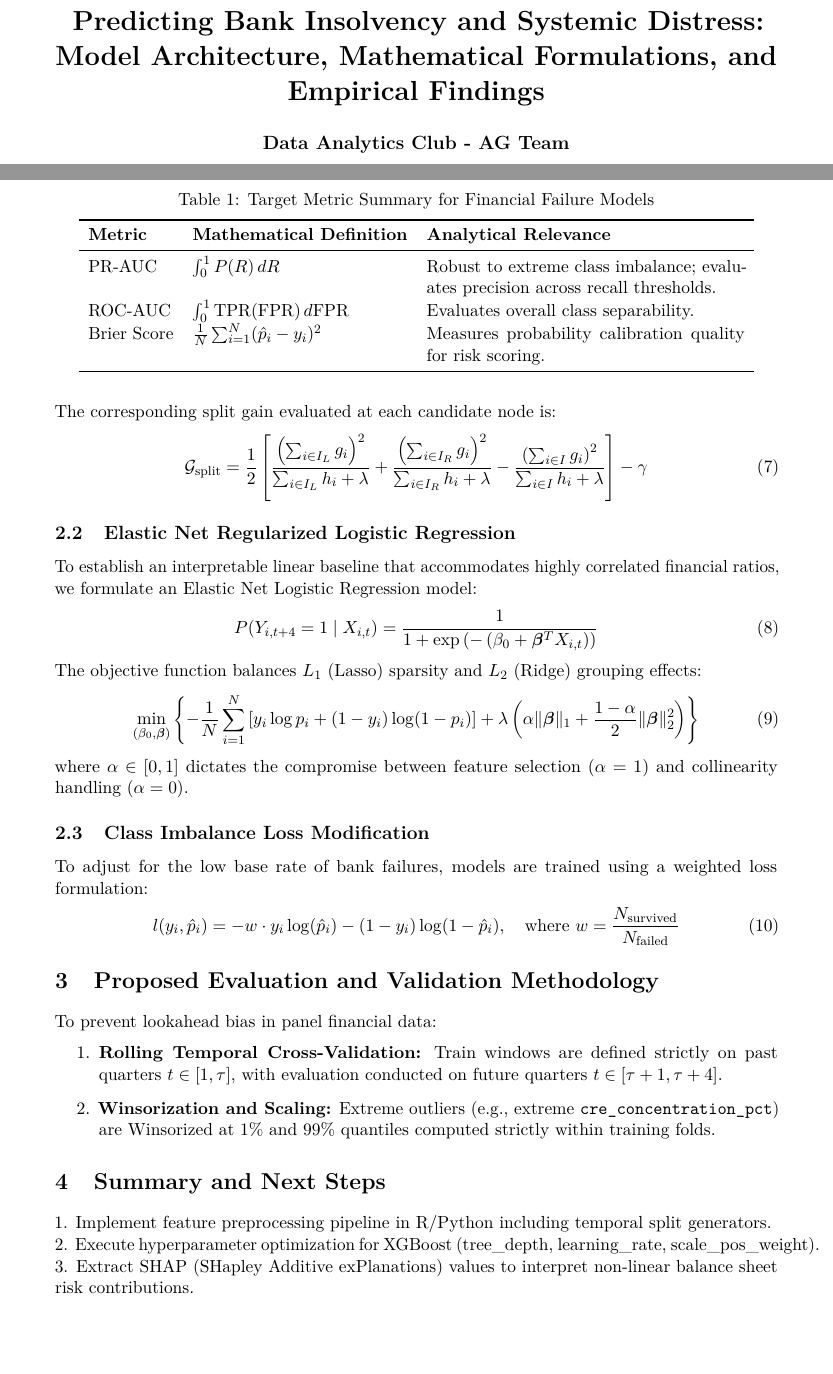
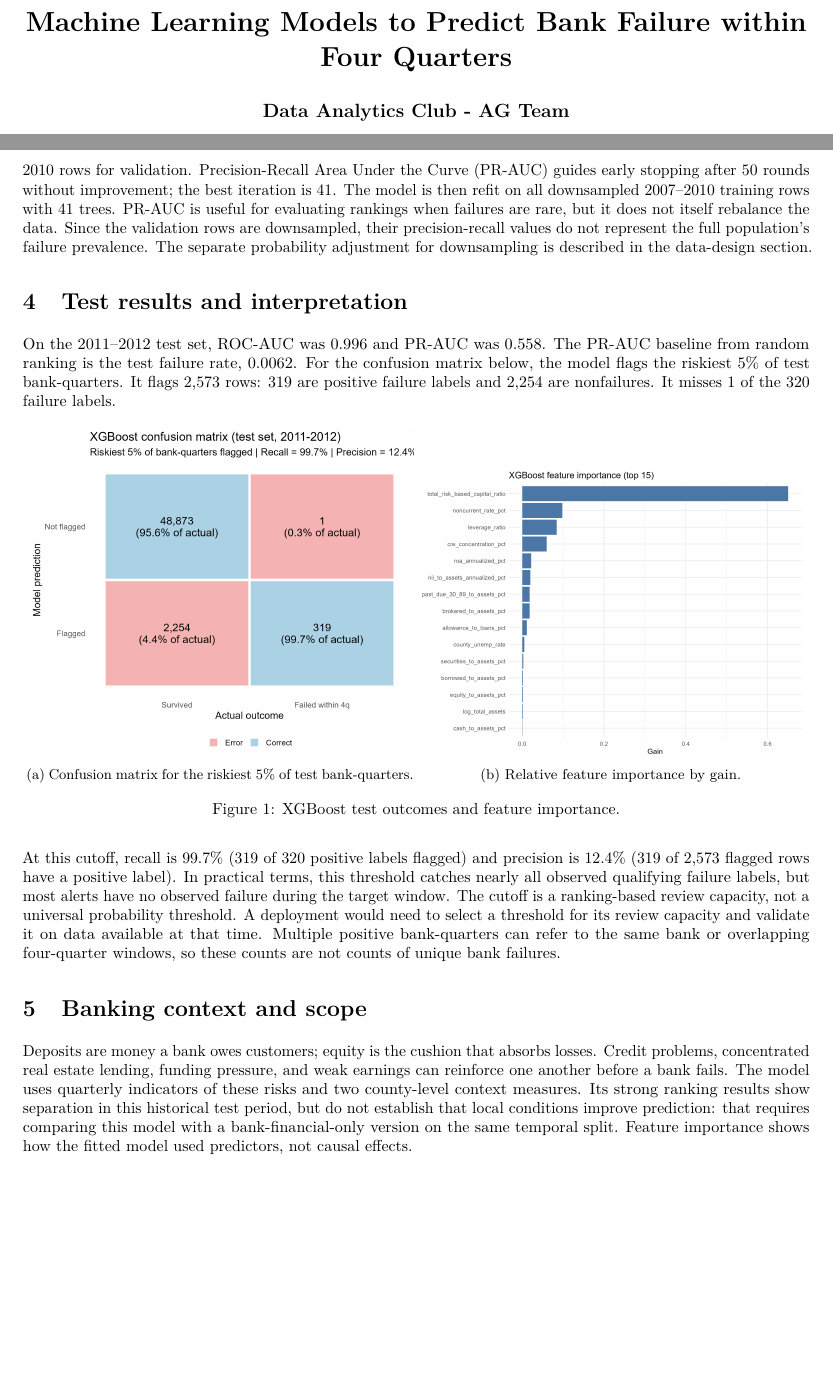
Before and after one commit to greg-pologruto/Data-Challenge-AG-Team, a LaTeX document (docs/Report.tex): two parts of pages 1 and 3 of 3 before the commit and two parts of pages 1 and 2 of 2 after it, joined at a grey line, cut at the place of the change, the shorter picture padded with empty space. Compiled offline with pdfLaTeX.

Commit message:
Report reflecting XGBoost model and results of confusion matrix; temp image loading in results update if using new model

```diff
--- a/docs/Report.tex
+++ b/docs/Report.tex
@@ -1,4 +1,4 @@
-\documentclass[11pt,a4paper]{article}
+\documentclass[10pt,a4paper]{article}
 
 \usepackage{microtype}
 \usepackage{xurl}
@@ -30,7 +33,7 @@
     urlcolor=blue
 }
 
-\title{\textbf{Predicting Bank Insolvency and Systemic Distress: Model Architecture, Mathematical Formulations, and Empirical Findings}}
+\title{\textbf{Machine Learning Models to Predict Bank Failure within Four Quarters}}
 \author{\textbf{Data Analytics Club - AG Team}}
 \date{\today}
 
@@ -69 +66,2 @@ Initial visual inspection of the quarterly data yields critical insights regardi
 
+The model uses a learning rate of 0.05, maximum tree depth of 4, minimum child weight of 5, and 80\% row and feature sampling per tree to limit overfitting. It fits on downsampled 2007--2009 data and uses the downsampled 2010 rows for validation. Precision-Recall Area Under the Curve (PR-AUC) guides early stopping after 50 rounds without improvement; the best iteration is 41. The model is then refit on all downsampled 2007--2010 training rows with 41 trees. PR-AUC is useful for evaluating rankings when failures are rare, but it does not itself rebalance the data. Since the validation rows are downsampled, their precision-recall values do not represent the full population's failure prevalence. The separate probability adjustment for downsampling is described in the data-design section.
@@ -71 +68,3 @@ Analysis of univariate density distributions reveals distinct separation profile
 
+\section{Test results and interpretation}
+On the 2011--2012 test set, ROC-AUC was 0.996 and PR-AUC was 0.558. The PR-AUC baseline from random ranking is the test failure rate, 0.0062. For the confusion matrix below, the model flags the riskiest 5\% of test bank-quarters. It flags 2,573 rows: 319 are positive failure labels and 2,254 are nonfailures. It misses 1 of the 320 failure labels.
@@ -83,3 +73,19 @@ Analysis of univariate density distributions reveals distinct separation profile
+\begin{figure}[H]
+\centering
+\begin{subfigure}{0.49\textwidth}
+\centering
+\includegraphics[width=\linewidth,height=0.36\textheight,keepaspectratio]{xgb_confusion_matrix.png}
+\caption{Confusion matrix for the riskiest 5\% of test bank-quarters.}
+\label{fig:confusion}
+\end{subfigure}
+\begin{subfigure}{0.49\textwidth}
+\centering
+\includegraphics[width=\linewidth,height=0.36\textheight,keepaspectratio]{xgb_feature_importance.png}
+\caption{Relative feature importance by gain.}
+\label{fig:feature-importance}
+\end{subfigure}
+\caption{XGBoost test outcomes and feature importance.}
+\label{fig:xgb-results}
 \end{figure}
 
 
@@ -106,55 +92,9 @@ w_j^* = -\frac{\sum_{i \in I_j} g_i}{\sum_{i \in I_j} h_i + \lambda}
-The corresponding split gain evaluated at each candidate node is:
-\begin{equation}
-\mathcal{G}_{\text{split}} = \frac{1}{2} \left[ \frac{\left(\sum_{i \in I_L} g_i\right)^2}{\sum_{i \in I_L} h_i + \lambda} + \frac{\left(\sum_{i \in I_R} g_i\right)^2}{\sum_{i \in I_R} h_i + \lambda} - \frac{\left(\sum_{i \in I} g_i\right)^2}{\sum_{i \in I} h_i + \lambda} \right] - \gamma
-\end{equation}
 
-\subsection{Elastic Net Regularized Logistic Regression}
 
-To establish an interpretable linear baseline that accommodates highly correlated financial ratios, we formulate an Elastic Net Logistic Regression model:
-\begin{equation}
-P(Y_{i,t+4} = 1 \mid X_{i,t}) = \frac{1}{1 + \exp\left(-\left(\beta_0 + \boldsymbol{\beta}^T X_{i,t}\right)\right)}
-\end{equation}
-The objective function balances $L_1$ (Lasso) sparsity and $L_2$ (Ridge) grouping effects:
-\begin{equation}
-\min_{(\beta_0, \boldsymbol{\beta})} \left\{ -\frac{1}{N} \sum_{i=1}^N \left[ y_i \log p_i + (1 - y_i) \log(1 - p_i) \right] + \lambda \left( \alpha \|\boldsymbol{\beta}\|_1 + \frac{1 - \alpha}{2} \|\boldsymbol{\beta}\|_2^2 \right) \right\}
-\end{equation}
-where $\alpha \in [0, 1]$ dictates the compromise between feature selection ($\alpha = 1$) and collinearity handling ($\alpha = 0$).
 
-\subsection{Class Imbalance Loss Modification}
+At this cutoff, recall is 99.7\% (319 of 320 positive labels flagged) and precision is 12.4\% (319 of 2,573 flagged rows have a positive label). In practical terms, this threshold catches nearly all observed qualifying failure labels, but most alerts have no observed failure during the target window. The cutoff is a ranking-based review capacity, not a universal probability threshold. A deployment would need to select a threshold for its review capacity and validate it on data available at that time. Multiple positive bank-quarters can refer to the same bank or overlapping four-quarter windows, so these counts are not counts of unique bank failures.
 
-To adjust for the low base rate of bank failures, models are trained using a weighted loss formulation:
-\begin{equation}
-l(y_i, \hat{p}_i) = - w \cdot y_i \log(\hat{p}_i) - (1 - y_i) \log(1 - \hat{p}_i), \quad \text{where } w = \frac{N_{\text{survived}}}{N_{\text{failed}}}
-\end{equation}
-
-\section{Proposed Evaluation and Validation Methodology}
-
-\begin{table}[t]
-\centering
-\caption{Target Metric Summary for Financial Failure Models}
-\label{tab:metrics}
-\vspace{2mm}
-\begin{tabular}{llp{7cm}}
-\toprule
-\textbf{Metric} & \textbf{Mathematical Definition} & \textbf{Analytical Relevance} \\
-\midrule
-PR-AUC & $\int_{0}^{1} P(R) \, dR$ & Robust to extreme class imbalance; evaluates precision across recall thresholds. \\
-ROC-AUC & $\int_{0}^{1} \text{TPR}(\text{FPR}) \, d\text{FPR}$ & Evaluates overall class separability. \\
-Brier Score & $\frac{1}{N} \sum_{i=1}^N (\hat{p}_i - y_i)^2$ & Measures probability calibration quality for risk scoring. \\
-\bottomrule
-\end{tabular}
-\end{table}
-
-To prevent lookahead bias in panel financial data:
-\begin{enumerate}
-    \item \textbf{Rolling Temporal Cross-Validation:} Train windows are defined strictly on past quarters $t \in [1, \tau]$, with evaluation conducted on future quarters $t \in [\tau+1, \tau+4]$.
-    \item \textbf{Winsorization and Scaling:} Extreme outliers (e.g., extreme \code{cre_concentration_pct}) are Winsorized at $1\%$ and $99\%$ quantiles computed strictly within training folds.
-\end{enumerate}
-
-\section{Summary and Next Steps}
-
-1. Implement feature preprocessing pipeline in R/Python including temporal split generators. \\
-2. Execute hyperparameter optimization for XGBoost ($\text{tree\_depth}$, $\text{learning\_rate}$, $\text{scale\_pos\_weight}$). \\
-3. Extract SHAP (SHapley Additive exPlanations) values to interpret non-linear balance sheet risk contributions.
+\section{Banking context and scope}
+Deposits are money a bank owes customers; equity is the cushion that absorbs losses. Credit problems, concentrated real estate lending, funding pressure, and weak earnings can reinforce one another before a bank fails. The model uses quarterly indicators of these risks and two county-level context measures. Its strong ranking results show separation in this historical test period, but do not establish that local conditions improve prediction: that requires comparing this model with a bank-financial-only version on the same temporal split. Feature importance shows how the fitted model used predictors, not causal effects.
 
 \end{document}
```
Also changed, not shown: docs/Report.pdf (added), docs/Report.tex (79 more changed lines).
